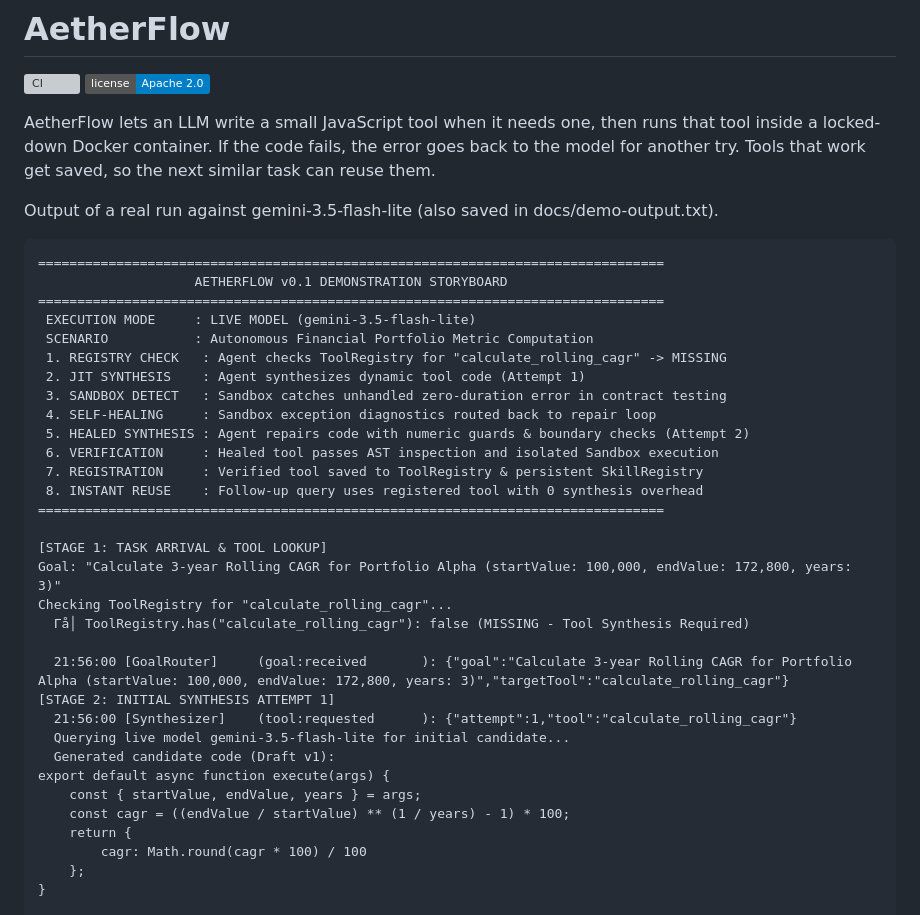
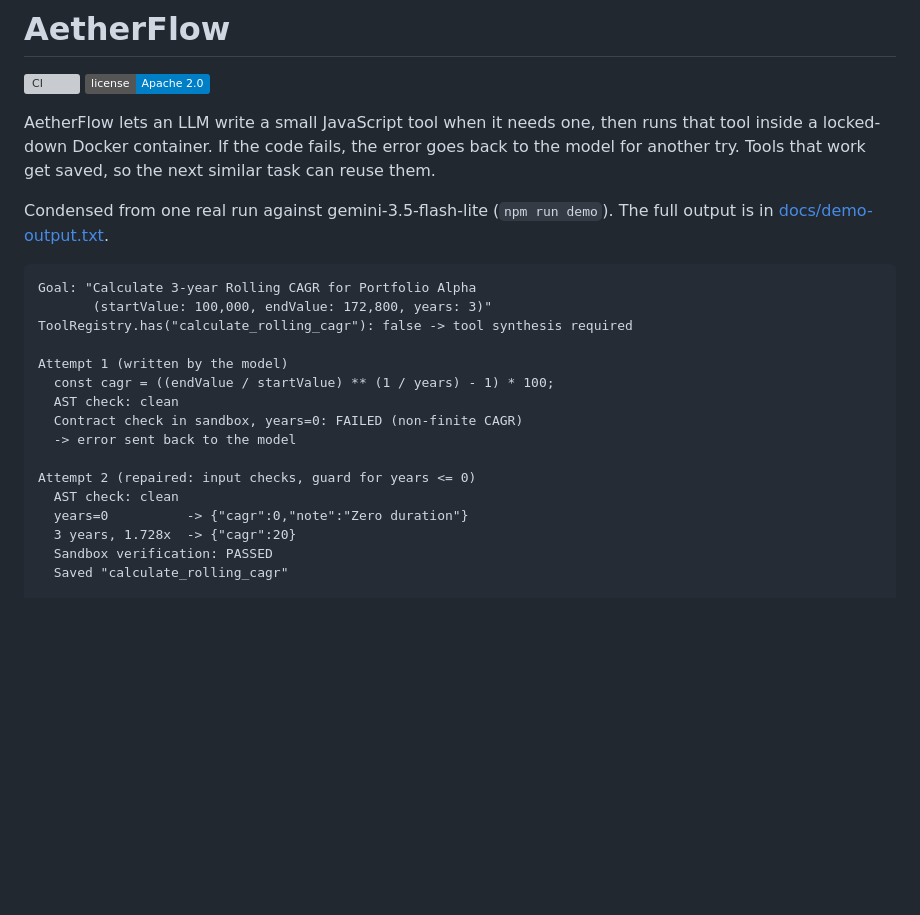
Before and after one commit to iRuSu67/aether-flow, a Markdown page: README.md, the part around one of its changes. GitHub-like rendering; badges without logos; blank space fills up the shorter version; grey boxes are pictures that could not be loaded.

````diff
--- a/README.md
+++ b/README.md
@@ -5,39 +5,23 @@
 
 AetherFlow lets an LLM write a small JavaScript tool when it needs one, then runs that tool inside a locked-down Docker container. If the code fails, the error goes back to the model for another try. Tools that work get saved, so the next similar task can reuse them.
 
-Output of a real run against gemini-3.5-flash-lite (also saved in docs/demo-output.txt).
+Condensed from one real run against gemini-3.5-flash-lite (`npm run demo`). The full output is in [docs/demo-output.txt](docs/demo-output.txt).
 
 ```text
-================================================================================
-                    AETHERFLOW v0.1 DEMONSTRATION STORYBOARD
-================================================================================
- EXECUTION MODE     : LIVE MODEL (gemini-3.5-flash-lite)
- SCENARIO           : Autonomous Financial Portfolio Metric Computation
- 1. REGISTRY CHECK   : Agent checks ToolRegistry for "calculate_rolling_cagr" -> MISSING
- 2. JIT SYNTHESIS    : Agent synthesizes dynamic tool code (Attempt 1)
- 3. SANDBOX DETECT   : Sandbox catches unhandled zero-duration error in contract testing
- 4. SELF-HEALING     : Sandbox exception diagnostics routed back to repair loop
- 5. HEALED SYNTHESIS : Agent repairs code with numeric guards & boundary checks (Attempt 2)
- 6. VERIFICATION     : Healed tool passes AST inspection and isolated Sandbox execution
- 7. REGISTRATION     : Verified tool saved to ToolRegistry & persistent SkillRegistry
- 8. INSTANT REUSE    : Follow-up query uses registered tool with 0 synthesis overhead
-================================================================================
+Goal: "Calculate 3-year Rolling CAGR for Portfolio Alpha
+       (startValue: 100,000, endValue: 172,800, years: 3)"
+ToolRegistry.has("calculate_rolling_cagr"): false -> tool synthesis required
 
-[STAGE 1: TASK ARRIVAL & TOOL LOOKUP]
-Goal: "Calculate 3-year Rolling CAGR for Portfolio Alpha (startValue: 100,000, endValue: 172,800, years: 3)"
-Checking ToolRegistry for "calculate_rolling_cagr"...
-  Γå│ ToolRegistry.has("calculate_rolling_cagr"): false (MISSING - Tool Synthesis Required)
+Attempt 1 (written by the model)
+  const cagr = ((endValue / startValue) ** (1 / years) - 1) * 100;
+  AST check: clean
+  Contract check in sandbox, years=0: FAILED (non-finite CAGR)
+  -> error sent back to the model
 
-  21:56:00 [GoalRouter]     (goal:received       ): {"goal":"Calculate 3-year Rolling CAGR for Portfolio Alpha (startValue: 100,000, endValue: 172,800, years: 3)","targetTool":"calculate_rolling_cagr"}
-[STAGE 2: INITIAL SYNTHESIS ATTEMPT 1]
-  21:56:00 [Synthesizer]    (tool:requested      ): {"attempt":1,"tool":"calculate_rolling_cagr"}
-  Querying live model gemini-3.5-flash-lite for initial candidate...
-  Generated candidate code (Draft v1):
-export default async function execute(args) {
-    const { startValue, endValue, years } = args;
-    const cagr = ((endValue / startValue) ** (1 / years) - 1) * 100;
-    return {
-        cagr: Math.round(cagr * 100) / 100
-    };
-}
+Attempt 2 (repaired: input checks, guard for years <= 0)
+  AST check: clean
+  years=0          -> {"cagr":0,"note":"Zero duration"}
+  3 years, 1.728x  -> {"cagr":20}
+  Sandbox verification: PASSED
+  Saved "calculate_rolling_cagr"
 
````
Also changed, not shown: other parts of README.md (+4 -70 lines).
